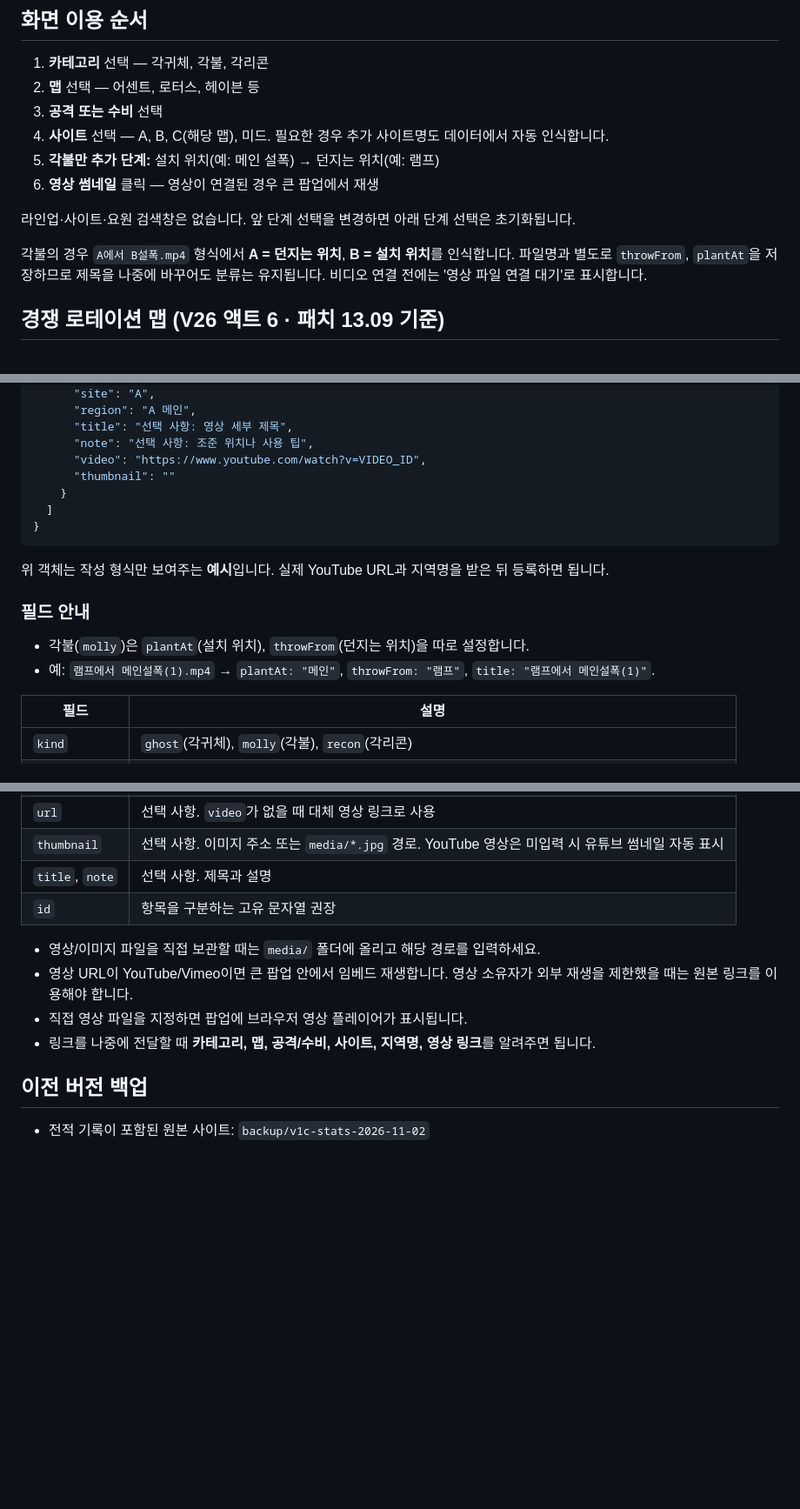
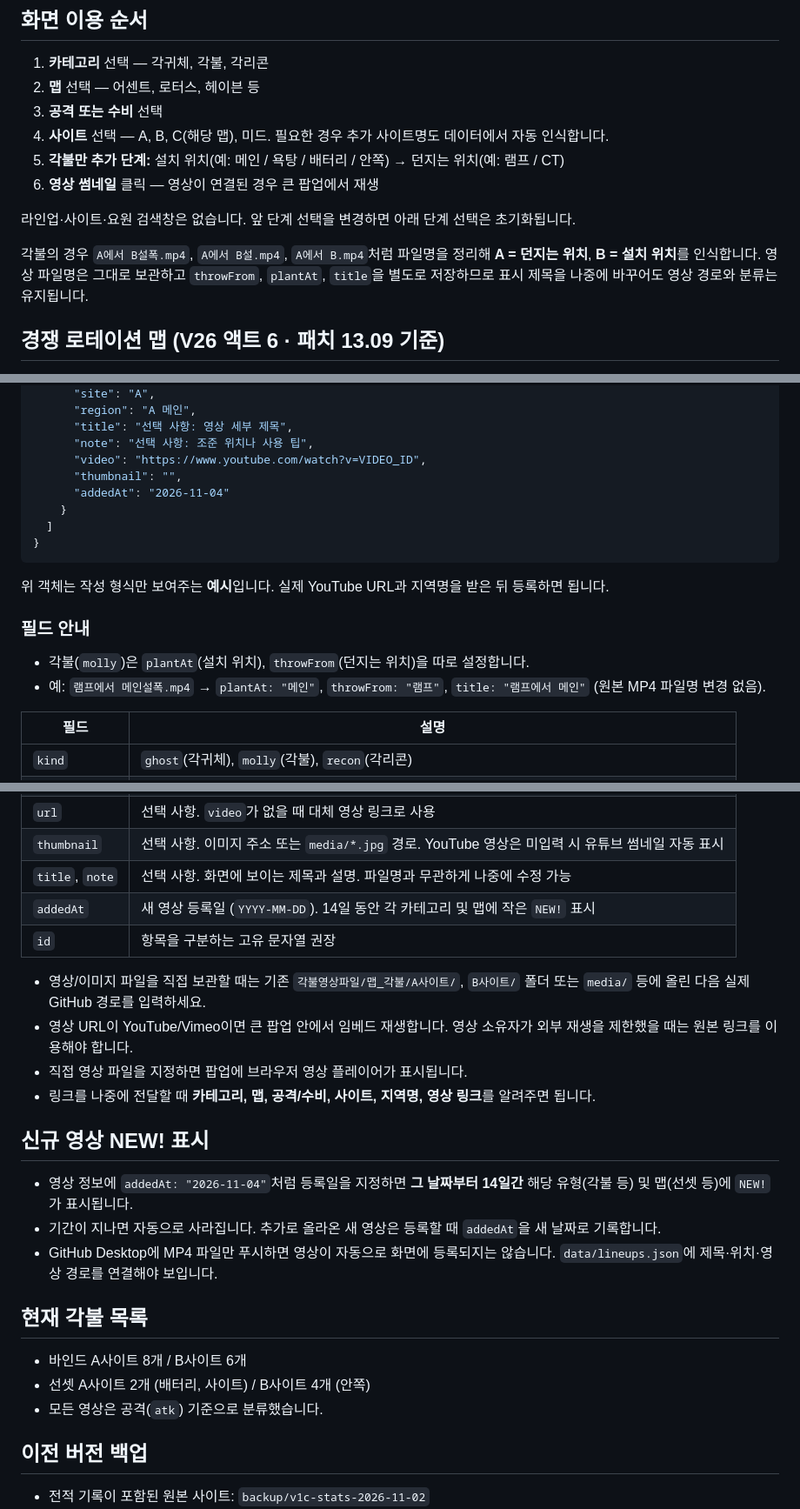
Before and after one commit to mmanimalmm/V1C, a Markdown page: README.md, 3 parts joined by grey strips. Shown at 87% size. Drawn GitHub-style; blank space fills up the shorter version.

Commit message:
선셋 각불 6개 및 NEW! 14일 표시 규칙 문서화

```diff
--- a/README.md
+++ b/README.md
@@ -9,12 +9,12 @@
 2. **맵** 선택 — 어센트, 로터스, 헤이븐 등
 3. **공격 또는 수비** 선택
 4. **사이트** 선택 — A, B, C(해당 맵), 미드. 필요한 경우 추가 사이트명도 데이터에서 자동 인식합니다.
-5. **각불만 추가 단계:** 설치 위치(예: 메인 설폭) → 던지는 위치(예: 램프)
+5. **각불만 추가 단계:** 설치 위치(예: 메인 / 욕탕 / 배터리 / 안쪽) → 던지는 위치(예: 램프 / CT)
 6. **영상 썸네일** 클릭 — 영상이 연결된 경우 큰 팝업에서 재생
 
 라인업·사이트·요원 검색창은 없습니다. 앞 단계 선택을 변경하면 아래 단계 선택은 초기화됩니다.
 
-각불의 경우 `A에서 B설폭.mp4` 형식에서 **A = 던지는 위치**, **B = 설치 위치**를 인식합니다. 파일명과 별도로 `throwFrom`, `plantAt`을 저장하므로 제목을 나중에 바꾸어도 분류는 유지됩니다. 비디오 연결 전에는 '영상 파일 연결 대기'로 표시합니다.
+각불의 경우 `A에서 B설폭.mp4`, `A에서 B설.mp4`, `A에서 B.mp4`처럼 파일명을 정리해 **A = 던지는 위치**, **B = 설치 위치**를 인식합니다. 영상 파일명은 그대로 보관하고 `throwFrom`, `plantAt`, `title`을 별도로 저장하므로 표시 제목을 나중에 바꾸어도 영상 경로와 분류는 유지됩니다.
 
 ## 경쟁 로테이션 맵 (V26 액트 6 · 패치 13.09 기준)
 
@@ -47,7 +47,8 @@
       "title": "선택 사항: 영상 세부 제목",
       "note": "선택 사항: 조준 위치나 사용 팁",
       "video": "https://www.youtube.com/watch?v=VIDEO_ID",
-      "thumbnail": ""
+      "thumbnail": "",
+      "addedAt": "2026-11-04"
     }
   ]
 }
@@ -58,7 +59,7 @@
 ### 필드 안내
 
 - 각불(`molly`)은 `plantAt`(설치 위치), `throwFrom`(던지는 위치)을 따로 설정합니다.
-- 예: `램프에서 메인설폭(1).mp4` → `plantAt: "메인"`, `throwFrom: "램프"`, `title: "램프에서 메인설폭(1)"`.
+- 예: `램프에서 메인설폭.mp4` → `plantAt: "메인"`, `throwFrom: "램프"`, `title: "램프에서 메인"` (원본 MP4 파일명 변경 없음).
 
 
 | 필드 | 설명 |
@@ -71,13 +72,26 @@
 | `video` | YouTube, Vimeo 링크 또는 MP4/WebM 등 직접 재생할 영상 파일 경로/URL |
 | `url` | 선택 사항. `video`가 없을 때 대체 영상 링크로 사용 |
 | `thumbnail` | 선택 사항. 이미지 주소 또는 `media/*.jpg` 경로. YouTube 영상은 미입력 시 유튜브 썸네일 자동 표시 |
-| `title`, `note` | 선택 사항. 제목과 설명 |
+| `title`, `note` | 선택 사항. 화면에 보이는 제목과 설명. 파일명과 무관하게 나중에 수정 가능 |
+| `addedAt` | 새 영상 등록일 (`YYYY-MM-DD`). 14일 동안 각 카테고리 및 맵에 작은 `NEW!` 표시 |
 | `id` | 항목을 구분하는 고유 문자열 권장 |
 
-- 영상/이미지 파일을 직접 보관할 때는 `media/` 폴더에 올리고 해당 경로를 입력하세요.
+- 영상/이미지 파일을 직접 보관할 때는 기존 `각불영상파일/맵_각불/A사이트/`, `B사이트/` 폴더 또는 `media/` 등에 올린 다음 실제 GitHub 경로를 입력하세요.
 - 영상 URL이 YouTube/Vimeo이면 큰 팝업 안에서 임베드 재생합니다. 영상 소유자가 외부 재생을 제한했을 때는 원본 링크를 이용해야 합니다.
 - 직접 영상 파일을 지정하면 팝업에 브라우저 영상 플레이어가 표시됩니다.
 - 링크를 나중에 전달할 때 **카테고리, 맵, 공격/수비, 사이트, 지역명, 영상 링크**를 알려주면 됩니다.
+
+## 신규 영상 NEW! 표시
+
+- 영상 정보에 `addedAt: "2026-11-04"`처럼 등록일을 지정하면 **그 날짜부터 14일간** 해당 유형(각불 등) 및 맵(선셋 등)에 `NEW!`가 표시됩니다.
+- 기간이 지나면 자동으로 사라집니다. 추가로 올라온 새 영상은 등록할 때 `addedAt`을 새 날짜로 기록합니다.
+- GitHub Desktop에 MP4 파일만 푸시하면 영상이 자동으로 화면에 등록되지는 않습니다. `data/lineups.json`에 제목·위치·영상 경로를 연결해야 보입니다.
+
+## 현재 각불 목록
+
+- 바인드 A사이트 8개 / B사이트 6개
+- 선셋 A사이트 2개 (배터리, 사이트) / B사이트 4개 (안쪽)
+- 모든 영상은 공격(`atk`) 기준으로 분류했습니다.
 
 ## 이전 버전 백업
 - 전적 기록이 포함된 원본 사이트: `backup/v1c-stats-2026-11-02`
```
Also changed, not shown: other parts of README.md (+2 -2 lines).
